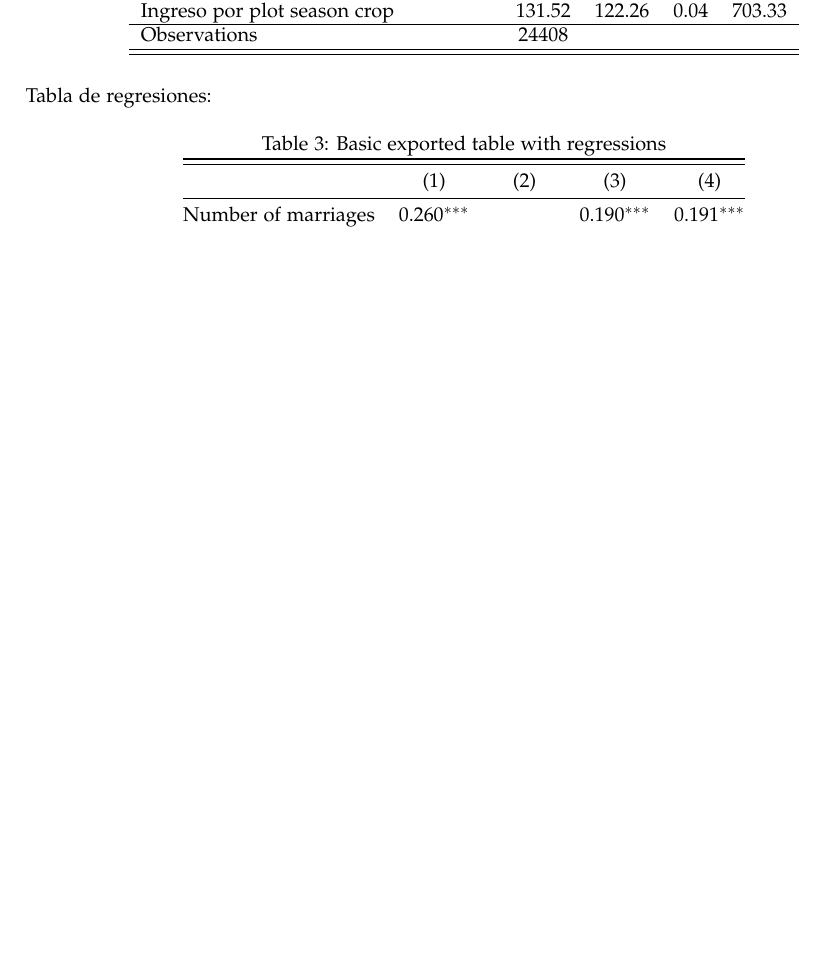
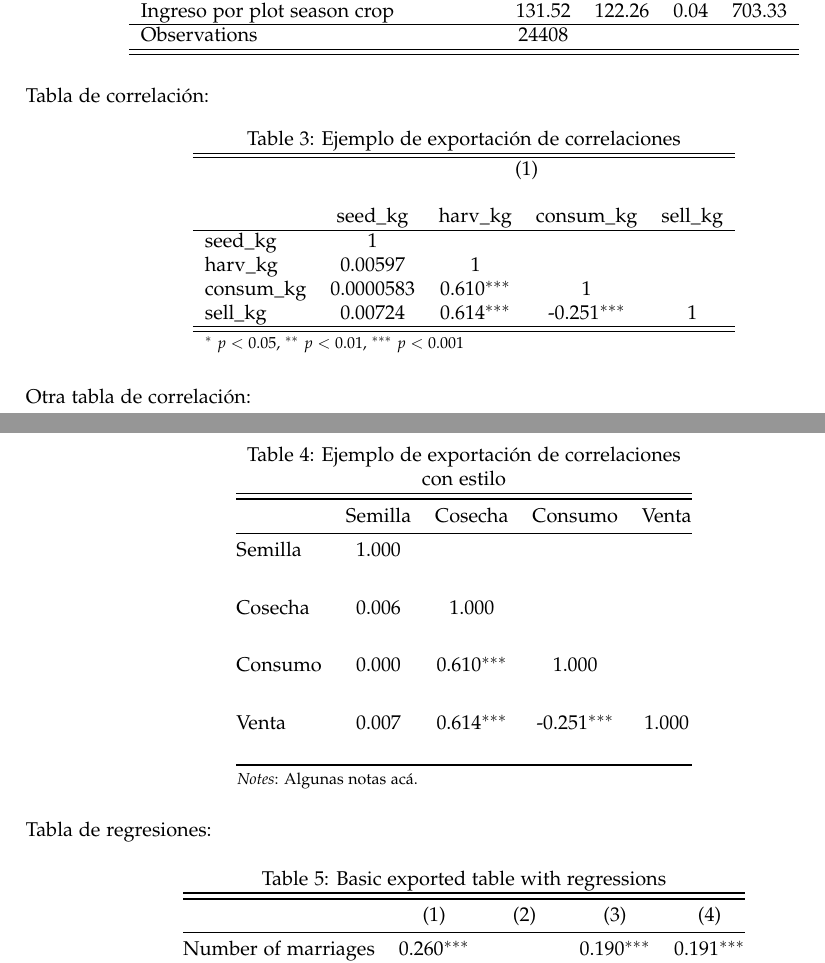
Before and after one commit to lambda-stata/course-materials, a LaTeX document (outputs/05-analisis-datos-2/main.tex, which reads outputs/05-analisis-datos-2/tablas/corr_example.tex, outputs/05-analisis-datos-2/tablas/corr_example2.tex): part of page 2 of 2 before the commit and two parts of pages 2 and 3 of 3 after it, the two joined at a grey line, cut so that both start at the same text, the shorter picture padded with empty space. Compiled offline with pdfLaTeX.

Commit message:
:pencil: semana 6 RCTs

```diff
--- a/outputs/05-analisis-datos-2/main.tex
+++ b/outputs/05-analisis-datos-2/main.tex
@@ -156,6 +156,40 @@ Esta sería mi segunda tabla pero de una manera más sencilla.
 		\input{tablas/Table-esttab-example2.tex}
 	\end{adjustbox}
 \end{table}
+
+Tabla de correlación:
+
+\begin{table}[H]
+  \centering
+  \caption{Ejemplo de exportación de correlaciones}
+  \begin{adjustbox}{max width = \textwidth}
+    \input{tablas/corr_example.tex}
+  \end{adjustbox}
+\end{table}
+
+Otra tabla de correlación:
+
+\begin{table}[H]
+	\centering
+	\label{tab:Table}
+	\begin{adjustbox}{max width=\linewidth}
+		\begin{threeparttable}
+			\caption{Ejemplo de exportación de correlaciones con estilo}
+			\begin{tabular}{@{}l*{4}{c}@{}}
+        \toprule
+        \toprule
+				\primitiveinput{tablas/corr_example2.tex}
+				\bottomrule
+			\end{tabular}
+			\begin{tablenotes}
+				\setlength\labelsep{0pt}
+				\footnotesize
+				\item \textit{Notes}: Algunas notas acá.
+			\end{tablenotes}
+		\end{threeparttable}
+	\end{adjustbox}
+\end{table}
+
 
 Tabla de regresiones:
 
--- /dev/null
+++ b/outputs/05-analisis-datos-2/tablas/corr_example.tex
@@ -0,0 +1,16 @@
+{
+\def\sym#1{\ifmmode^{#1}\else\(^{#1}\)\fi}
+\begin{tabular}{l*{4}{c}}
+\hline\hline
+          &\multicolumn{4}{c}{(1)}                                                    \\
+          &\multicolumn{4}{c}{}                                                       \\
+          &  seed\_kg         &  harv\_kg         &consum\_kg         &  sell\_kg         \\
+\hline
+seed\_kg   &        1         &                  &                  &                  \\
+harv\_kg   &  0.00597         &        1         &                  &                  \\
+consum\_kg &0.0000583         &    0.610\sym{***}&        1         &                  \\
+sell\_kg   &  0.00724         &    0.614\sym{***}&   -0.251\sym{***}&        1         \\
+\hline\hline
+\multicolumn{5}{l}{\footnotesize \sym{*} \(p<0.05\), \sym{**} \(p<0.01\), \sym{***} \(p<0.001\)}\\
+\end{tabular}
+}
--- /dev/null
+++ b/outputs/05-analisis-datos-2/tablas/corr_example2.tex
@@ -0,0 +1,13 @@
+                &  Semilla         &  Cosecha         &  Consumo         &    Venta         \\
+\midrule
+Semilla         &    1.000         &                  &                  &                  \\
+                &                  &                  &                  &                  \\
+\addlinespace
+Cosecha         &    0.006         &    1.000         &                  &                  \\
+                &                  &                  &                  &                  \\
+\addlinespace
+Consumo         &    0.000         &    0.610\sym{***}&    1.000         &                  \\
+                &                  &                  &                  &                  \\
+\addlinespace
+Venta           &    0.007         &    0.614\sym{***}&   -0.251\sym{***}&    1.000         \\
+                &                  &                  &                  &                  \\
```
Also changed, not shown: outputs/05-analisis-datos-2/tablas/Table-esttab-example2.tex (+1 -0 lines), lectures/06-papers-1/06-papers-1.pdf, outputs/05-analisis-datos-2/main.pdf, outputs/05-analisis-datos-2/main.tex (4 more changed lines), 1 other file.
